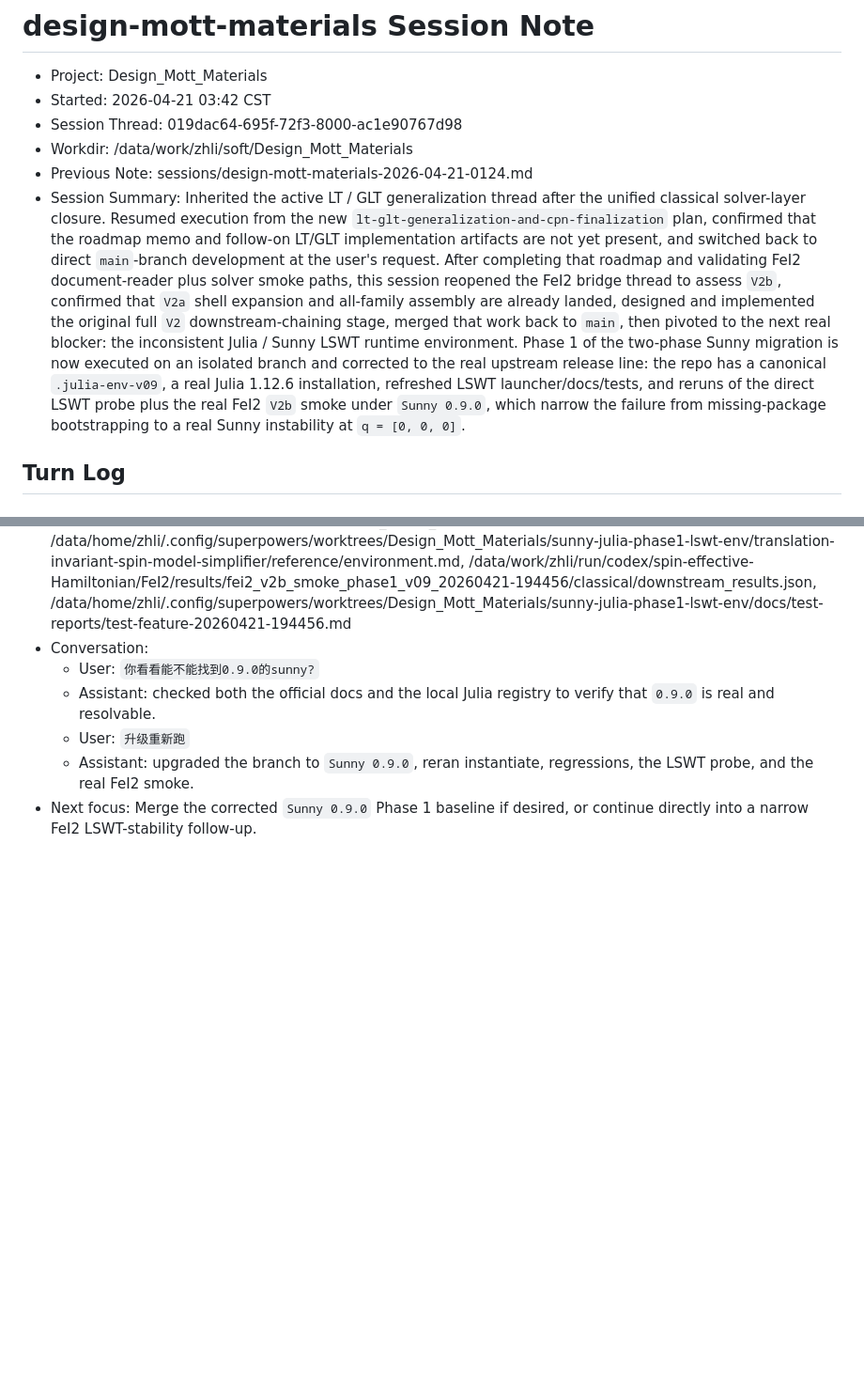
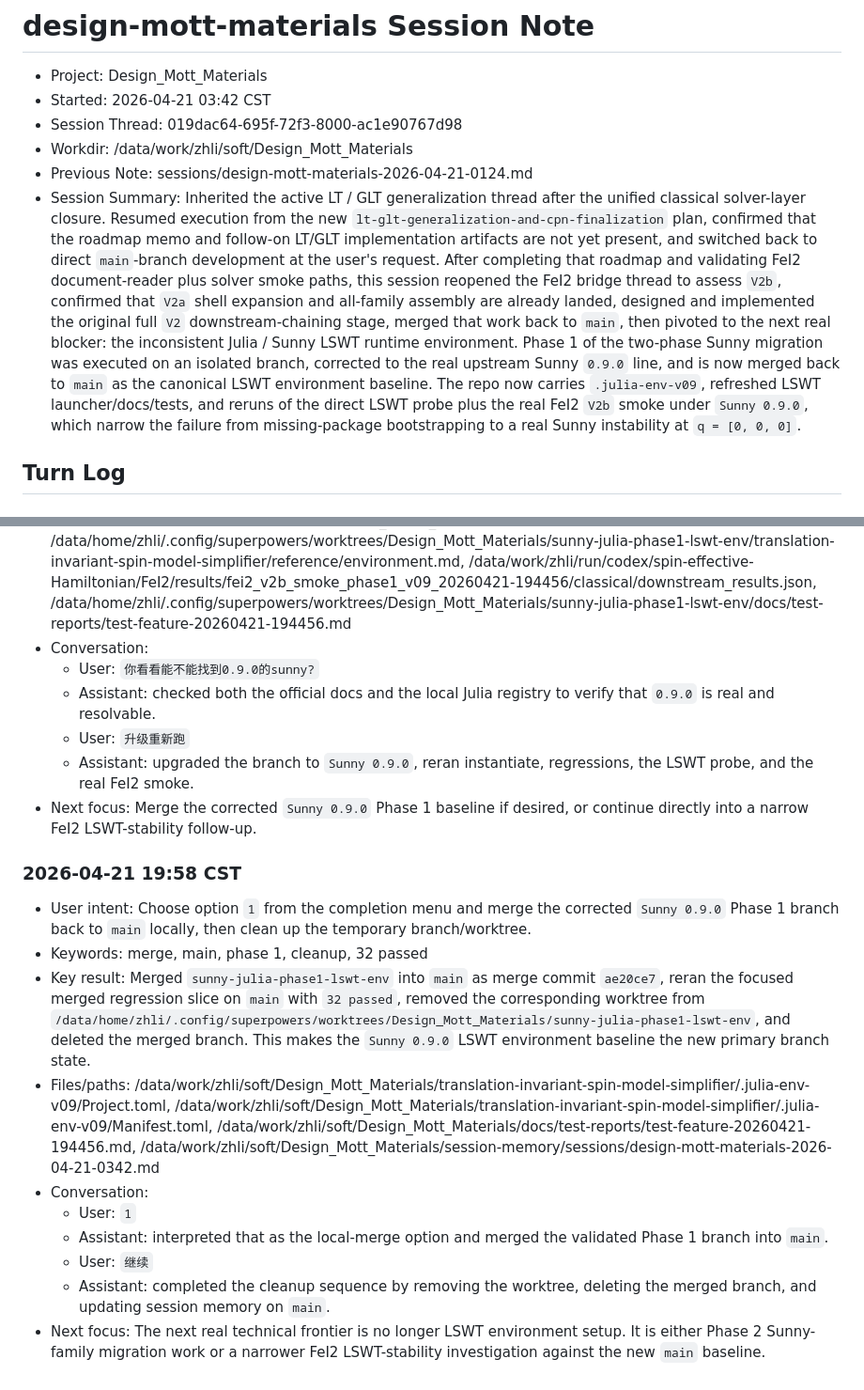
Before and after one commit to SQNing/Design_Mott_Materials, a Markdown page: session-memory/sessions/design-mott-materials-2026-04-21-0342.md, 2 parts joined by grey strips. Shown at 94% size. GitHub-like rendering; blank space fills up the shorter version.

Commit message:
docs: update session memory after sunny merge

```diff
--- a/session-memory/sessions/design-mott-materials-2026-04-21-0342.md
+++ b/session-memory/sessions/design-mott-materials-2026-04-21-0342.md
@@ -5,7 +5,7 @@
 - Session Thread: 019dac64-695f-72f3-8000-ac1e90767d98
 - Workdir: /data/work/zhli/soft/Design_Mott_Materials
 - Previous Note: sessions/design-mott-materials-2026-04-21-0124.md
-- Session Summary: Inherited the active LT / GLT generalization thread after the unified classical solver-layer closure. Resumed execution from the new `lt-glt-generalization-and-cpn-finalization` plan, confirmed that the roadmap memo and follow-on LT/GLT implementation artifacts are not yet present, and switched back to direct `main`-branch development at the user's request. After completing that roadmap and validating FeI2 document-reader plus solver smoke paths, this session reopened the FeI2 bridge thread to assess `V2b`, confirmed that `V2a` shell expansion and all-family assembly are already landed, designed and implemented the original full `V2` downstream-chaining stage, merged that work back to `main`, then pivoted to the next real blocker: the inconsistent Julia / Sunny LSWT runtime environment. Phase 1 of the two-phase Sunny migration is now executed on an isolated branch and corrected to the real upstream release line: the repo has a canonical `.julia-env-v09`, a real Julia 1.12.6 installation, refreshed LSWT launcher/docs/tests, and reruns of the direct LSWT probe plus the real FeI2 `V2b` smoke under `Sunny 0.9.0`, which narrow the failure from missing-package bootstrapping to a real Sunny instability at `q = [0, 0, 0]`.
+- Session Summary: Inherited the active LT / GLT generalization thread after the unified classical solver-layer closure. Resumed execution from the new `lt-glt-generalization-and-cpn-finalization` plan, confirmed that the roadmap memo and follow-on LT/GLT implementation artifacts are not yet present, and switched back to direct `main`-branch development at the user's request. After completing that roadmap and validating FeI2 document-reader plus solver smoke paths, this session reopened the FeI2 bridge thread to assess `V2b`, confirmed that `V2a` shell expansion and all-family assembly are already landed, designed and implemented the original full `V2` downstream-chaining stage, merged that work back to `main`, then pivoted to the next real blocker: the inconsistent Julia / Sunny LSWT runtime environment. Phase 1 of the two-phase Sunny migration was executed on an isolated branch, corrected to the real upstream Sunny `0.9.0` line, and is now merged back to `main` as the canonical LSWT environment baseline. The repo now carries `.julia-env-v09`, refreshed LSWT launcher/docs/tests, and reruns of the direct LSWT probe plus the real FeI2 `V2b` smoke under `Sunny 0.9.0`, which narrow the failure from missing-package bootstrapping to a real Sunny instability at `q = [0, 0, 0]`.
 
 ## Turn Log
 
@@ -243,3 +243,15 @@
   - User: `升级重新跑`
   - Assistant: upgraded the branch to `Sunny 0.9.0`, reran instantiate, regressions, the LSWT probe, and the real FeI2 smoke.
 - Next focus: Merge the corrected `Sunny 0.9.0` Phase 1 baseline if desired, or continue directly into a narrow FeI2 LSWT-stability follow-up.
+
+### 2026-04-21 19:58 CST
+- User intent: Choose option `1` from the completion menu and merge the corrected `Sunny 0.9.0` Phase 1 branch back to `main` locally, then clean up the temporary branch/worktree.
+- Keywords: merge, main, phase 1, cleanup, 32 passed
+- Key result: Merged `sunny-julia-phase1-lswt-env` into `main` as merge commit `ae20ce7`, reran the focused merged regression slice on `main` with `32 passed`, removed the corresponding worktree from `/data/home/zhli/.config/superpowers/worktrees/Design_Mott_Materials/sunny-julia-phase1-lswt-env`, and deleted the merged branch. This makes the `Sunny 0.9.0` LSWT environment baseline the new primary branch state.
+- Files/paths: /data/work/zhli/soft/Design_Mott_Materials/translation-invariant-spin-model-simplifier/.julia-env-v09/Project.toml, /data/work/zhli/soft/Design_Mott_Materials/translation-invariant-spin-model-simplifier/.julia-env-v09/Manifest.toml, /data/work/zhli/soft/Design_Mott_Materials/docs/test-reports/test-feature-20260421-194456.md, /data/work/zhli/soft/Design_Mott_Materials/session-memory/sessions/design-mott-materials-2026-04-21-0342.md
+- Conversation:
+  - User: `1`
+  - Assistant: interpreted that as the local-merge option and merged the validated Phase 1 branch into `main`.
+  - User: `继续`
+  - Assistant: completed the cleanup sequence by removing the worktree, deleting the merged branch, and updating session memory on `main`.
+- Next focus: The next real technical frontier is no longer LSWT environment setup. It is either Phase 2 Sunny-family migration work or a narrower FeI2 LSWT-stability investigation against the new `main` baseline.
```
Also changed, not shown: session-memory/index/design-mott-materials.md (+2 -2 lines).
